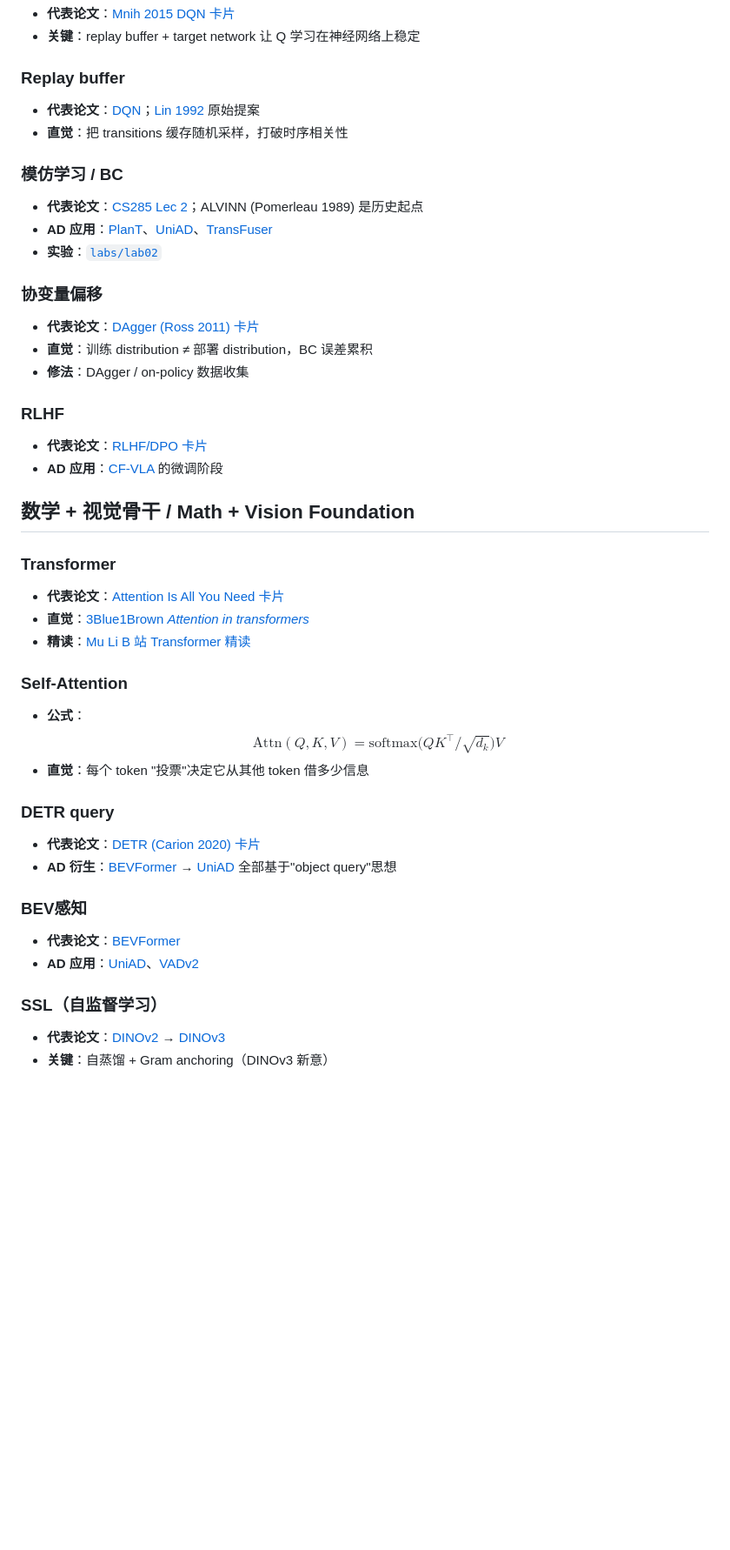
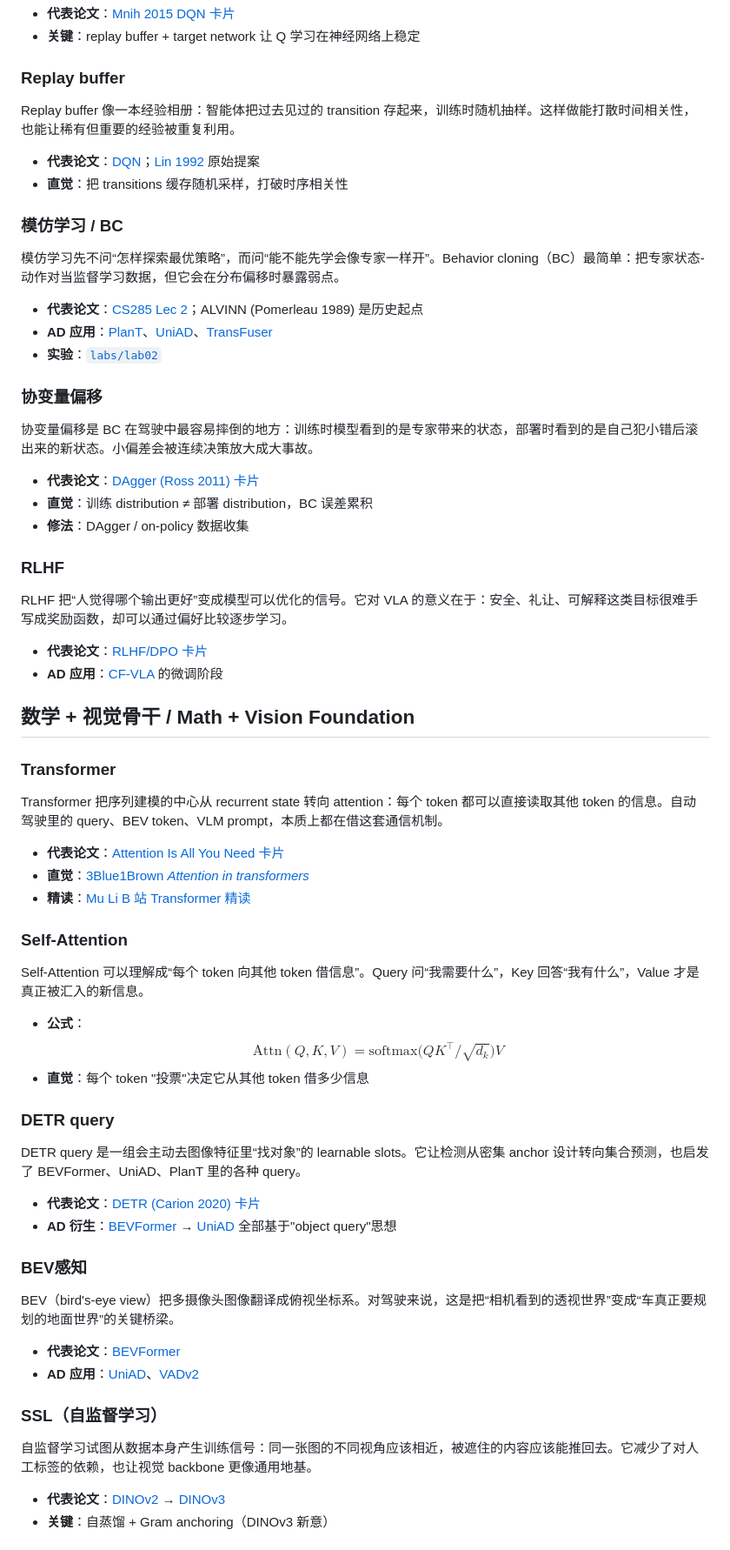
Before and after one commit to ChatGPU/Autonomous-Driving-Learning-Atlas, a Markdown page: concepts.md, the part around one of its changes. Shown at 87% size. GitHub-like rendering; blank space fills up the shorter version.

Commit message:
Expand concept entries for standalone guidance
Co-authored-by: ChatGPU <ChatGPU@users.noreply.github.com>

```diff
--- a/concepts.md
+++ b/concepts.md
@@ -51,44 +67,62 @@ $$\nabla_\theta J = \mathbb{E}_{\tau}\Big[\sum_t \nabla_\theta\log\pi_\theta(a_t
 - **关键**：replay buffer + target network 让 Q 学习在神经网络上稳定
 
 ### Replay buffer
+Replay buffer 像一本经验相册：智能体把过去见过的 transition 存起来，训练时随机抽样。这样做能打散时间相关性，也能让稀有但重要的经验被重复利用。
+
 - **代表论文**：[DQN](docs/data/cards/paper_mnih2015_dqn.md)；[Lin 1992](https://link.springer.com/article/10.1007/BF00992699) 原始提案
 - **直觉**：把 transitions 缓存随机采样，打破时序相关性
 
 ### 模仿学习 / BC
+模仿学习先不问“怎样探索最优策略”，而问“能不能先学会像专家一样开”。Behavior cloning（BC）最简单：把专家状态-动作对当监督学习数据，但它会在分布偏移时暴露弱点。
+
 - **代表论文**：[CS285 Lec 2](docs/data/cards/course_cs285_levine.md)；ALVINN (Pomerleau 1989) 是历史起点
 - **AD 应用**：[PlanT](docs/data/cards/paper_2210.14222_plant.md)、[UniAD](docs/data/cards/paper_2212.10156_uniad.md)、[TransFuser](docs/data/cards/paper_transfuser.md)
 - **实验**：[`labs/lab02`](labs/lab02_cs285_bc_vs_dagger_minicar.ipynb)
 
 ### 协变量偏移
+协变量偏移是 BC 在驾驶中最容易摔倒的地方：训练时模型看到的是专家带来的状态，部署时看到的是自己犯小错后滚出来的新状态。小偏差会被连续决策放大成大事故。
+
 - **代表论文**：[DAgger (Ross 2011) 卡片](docs/data/cards/paper_ross2011_dagger.md)
 - **直觉**：训练 distribution ≠ 部署 distribution，BC 误差累积
 - **修法**：DAgger / on-policy 数据收集
 
 ### RLHF
+RLHF 把“人觉得哪个输出更好”变成模型可以优化的信号。它对 VLA 的意义在于：安全、礼让、可解释这类目标很难手写成奖励函数，却可以通过偏好比较逐步学习。
+
 - **代表论文**：[RLHF/DPO 卡片](docs/data/cards/paper_rlhf_dpo.md)
 - **AD 应用**：[CF-VLA](docs/data/cards/paper_2512.24426_cfvla.md) 的微调阶段
 
 ## 数学 + 视觉骨干 / Math + Vision Foundation
 
 ### Transformer
+Transformer 把序列建模的中心从 recurrent state 转向 attention：每个 token 都可以直接读取其他 token 的信息。自动驾驶里的 query、BEV token、VLM prompt，本质上都在借这套通信机制。
+
 - **代表论文**：[Attention Is All You Need 卡片](docs/data/cards/paper_vaswani2017.md)
 - **直觉**：[3Blue1Brown *Attention in transformers*](https://www.youtube.com/watch?v=eMlx5fFNoYc)
 - **精读**：[Mu Li B 站 Transformer 精读](https://www.bilibili.com/video/BV1pu411o7BE/)
 
 ### Self-Attention
+Self-Attention 可以理解成“每个 token 向其他 token 借信息”。Query 问“我需要什么”，Key 回答“我有什么”，Value 才是真正被汇入的新信息。
+
 - **公式**：
 $$\mathrm{Attn}(Q,K,V) = \mathrm{softmax}\!\big(QK^\top/\sqrt{d_k}\big)V$$
 - **直觉**：每个 token "投票"决定它从其他 token 借多少信息
 
 ### DETR query
+DETR query 是一组会主动去图像特征里“找对象”的 learnable slots。它让检测从密集 anchor 设计转向集合预测，也启发了 BEVFormer、UniAD、PlanT 里的各种 query。
+
 - **代表论文**：[DETR (Carion 2020) 卡片](docs/data/cards/paper_carion2020.md)
 - **AD 衍生**：[BEVFormer](docs/data/cards/paper_li2022bevformer.md) → [UniAD](docs/data/cards/paper_2212.10156_uniad.md) 全部基于"object query"思想
 
 ### BEV感知
+BEV（bird's-eye view）把多摄像头图像翻译成俯视坐标系。对驾驶来说，这是把“相机看到的透视世界”变成“车真正要规划的地面世界”的关键桥梁。
+
 - **代表论文**：[BEVFormer](docs/data/cards/paper_li2022bevformer.md)
 - **AD 应用**：[UniAD](docs/data/cards/paper_2212.10156_uniad.md)、[VADv2](docs/data/cards/paper_vadv2.md)
 
 ### SSL（自监督学习）
+自监督学习试图从数据本身产生训练信号：同一张图的不同视角应该相近，被遮住的内容应该能推回去。它减少了对人工标签的依赖，也让视觉 backbone 更像通用地基。
+
 - **代表论文**：[DINOv2](docs/data/cards/paper_dinov2.md) → [DINOv3](docs/data/cards/paper_2508.10104_dinov3.md)
 - **关键**：自蒸馏 + Gram anchoring（DINOv3 新意）
 
```
Also changed, not shown: other parts of concepts.md (+32 -0 lines).
